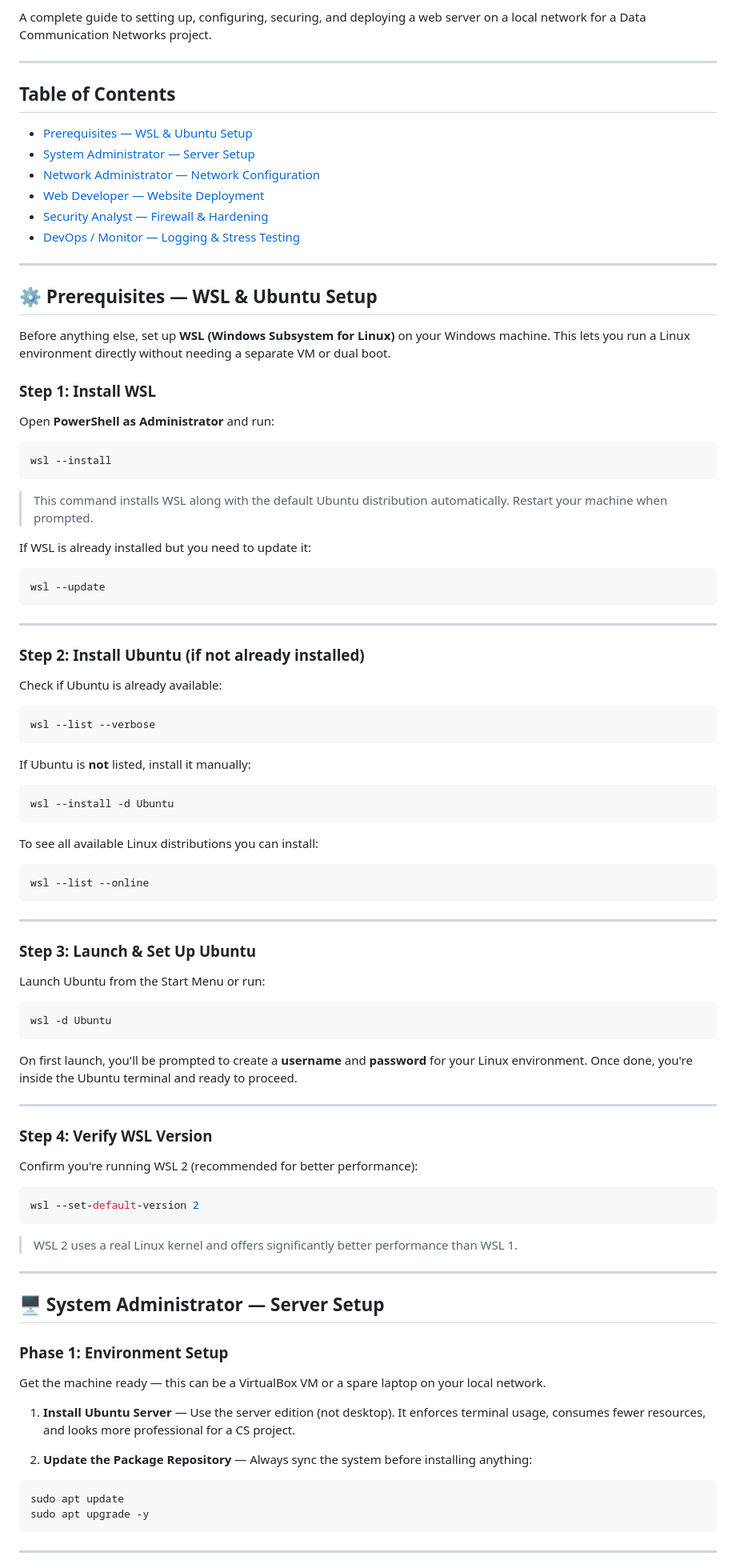
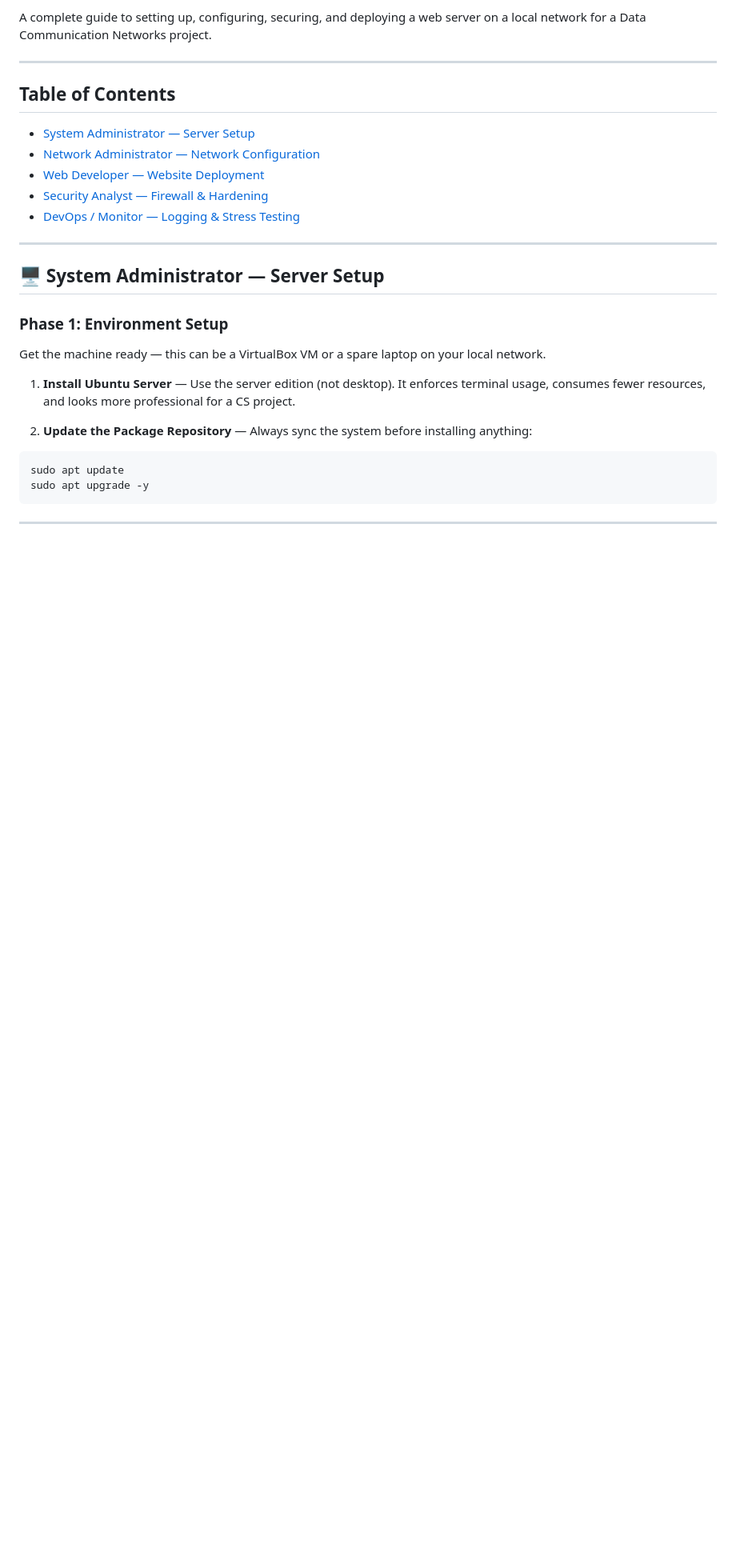
Before and after one commit to anankush/PROJECT-T, a Markdown page: README.md, the part around the change. Shown at 80% size. GitHub-like rendering; blank space fills up the shorter version.

Commit message:
Remove WSL & Ubuntu Setup prerequisites section
Removed the prerequisites section for WSL and Ubuntu setup from the README.

````diff
--- a/README.md
+++ b/README.md
@@ -6,80 +6,11 @@ A complete guide to setting up, configuring, securing, and deploying a web serve
 
 ## Table of Contents
 
-- [Prerequisites — WSL & Ubuntu Setup](#-prerequisites--wsl--ubuntu-setup)
 - [System Administrator — Server Setup](#-system-administrator--server-setup)
 - [Network Administrator — Network Configuration](#-network-administrator--network-configuration)
 - [Web Developer — Website Deployment](#-web-developer--website-deployment)
 - [Security Analyst — Firewall & Hardening](#-security-analyst--firewall--hardening)
 - [DevOps / Monitor — Logging & Stress Testing](#-devops--monitor--logging--stress-testing)
-
----
-
-## ⚙️ Prerequisites — WSL & Ubuntu Setup
-
-Before anything else, set up **WSL (Windows Subsystem for Linux)** on your Windows machine. This lets you run a Linux environment directly without needing a separate VM or dual boot.
-
-### Step 1: Install WSL
-
-Open **PowerShell as Administrator** and run:
-
-```powershell
-wsl --install
-```
-
-> This command installs WSL along with the default Ubuntu distribution automatically. Restart your machine when prompted.
-
-If WSL is already installed but you need to update it:
-
-```powershell
-wsl --update
-```
-
----
-
-### Step 2: Install Ubuntu (if not already installed)
-
-Check if Ubuntu is already available:
-
-```powershell
-wsl --list --verbose
-```
-
-If Ubuntu is **not** listed, install it manually:
-
-```powershell
-wsl --install -d Ubuntu
-```
-
-To see all available Linux distributions you can install:
-
-```powershell
-wsl --list --online
-```
-
----
-
-### Step 3: Launch & Set Up Ubuntu
-
-Launch Ubuntu from the Start Menu or run:
-
-```powershell
-wsl -d Ubuntu
-```
-
-On first launch, you'll be prompted to create a **username** and **password** for your Linux environment. Once done, you're inside the Ubuntu terminal and ready to proceed.
-
----
-
-### Step 4: Verify WSL Version
-
-Confirm you're running WSL 2 (recommended for better performance):
-
-```powershell
-wsl --set-default-version 2
-```
-
-> WSL 2 uses a real Linux kernel and offers significantly better performance than WSL 1.
 
 ---
 
````
